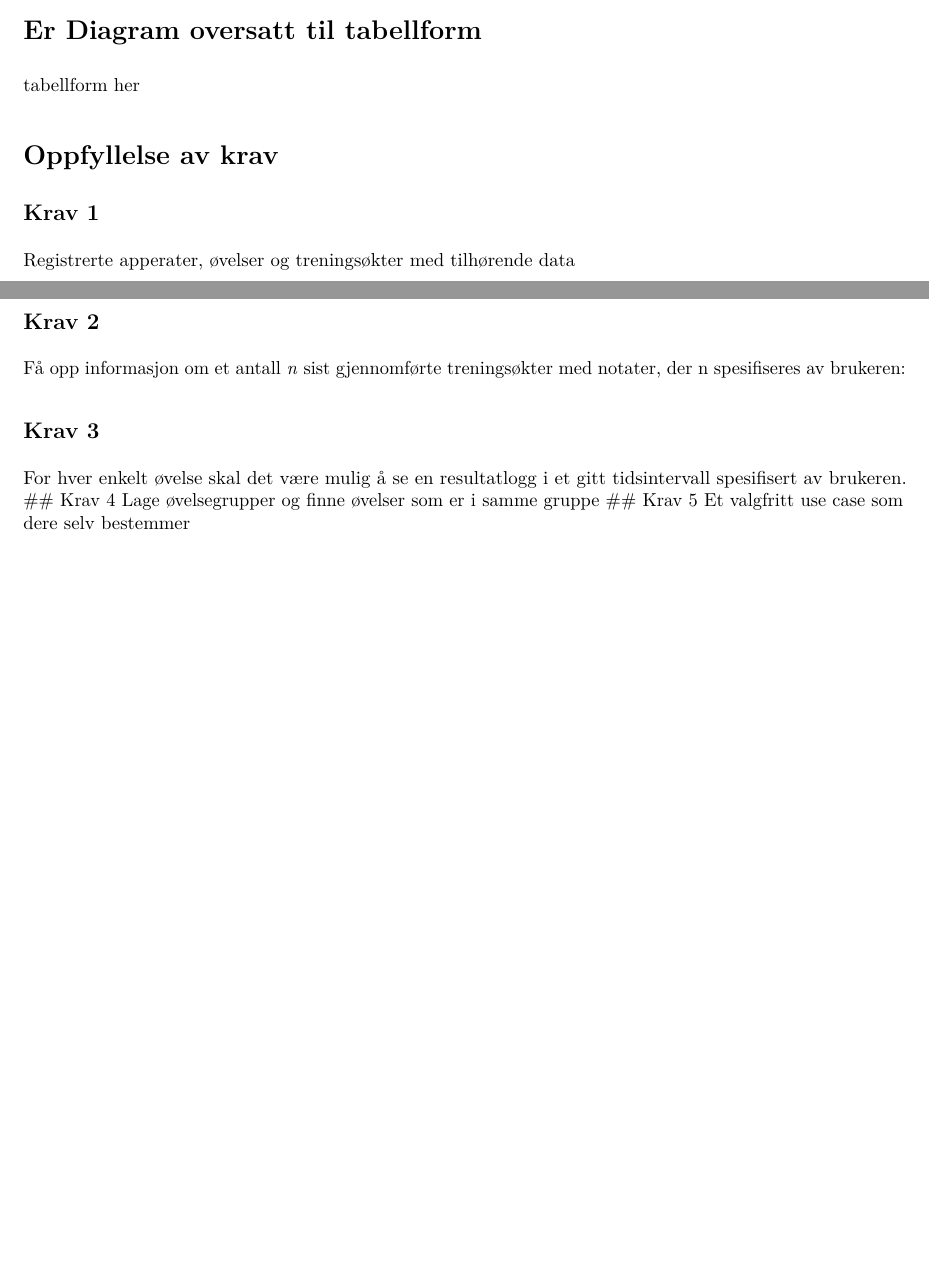
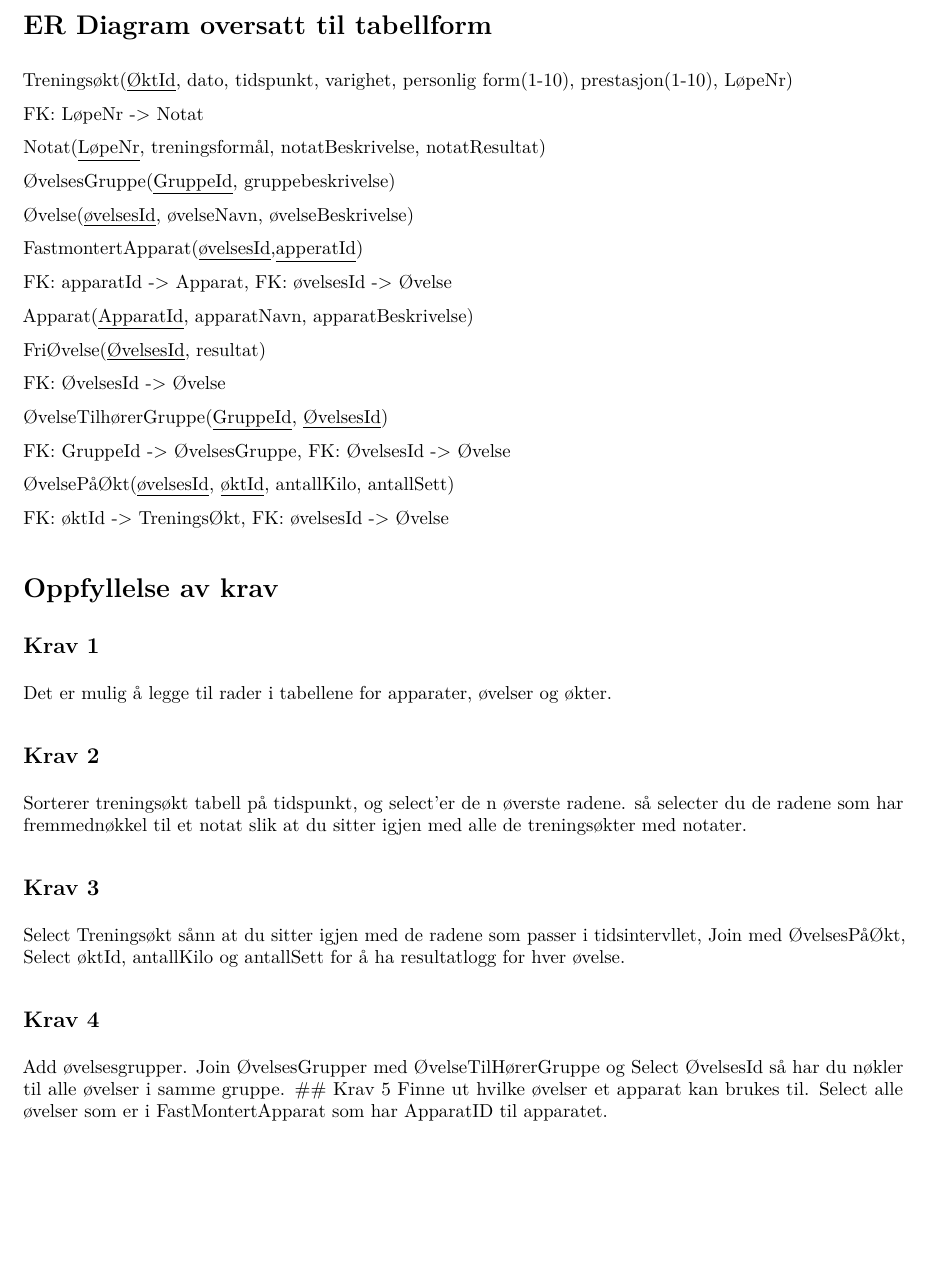
Before and after one commit to Kennethgab/Database-prosjekt, an R Markdown document (innlevering1.rmd): two parts of pages 1 and 2 of 2 before the commit and part of page 2 of 2 after it, the two joined at a grey line, cut so that both start at the same text, the shorter picture padded with empty space. The pictures show the output file innlevering1.pdf that the author committed with the source.

Commit message:
revidert pdf

```diff
--- a/innlevering1.rmd
+++ b/innlevering1.rmd
@@ -10,21 +10,52 @@ output: pdf_document
 \includegraphics[width=1\textwidth]{C:/Repositories/Database-Prosjekt/diagrammer/ER_del_1.png}
 \caption{ER Diagram}
 \end{figure}
+\newpage
+# ER Diagram oversatt til tabellform
 
-# Er Diagram oversatt til tabellform
-tabellform her
+Treningsøkt(\underline{ØktId}, dato, tidspunkt, varighet, personlig form(1-10), prestasjon(1-10), LøpeNr)
+
+FK: LøpeNr -> Notat
+
+Notat(\underline{LøpeNr}, treningsformål, notatBeskrivelse, notatResultat)
+
+ØvelsesGruppe(\underline{GruppeId}, gruppebeskrivelse)
+
+Øvelse(\underline{øvelsesId}, øvelseNavn, øvelseBeskrivelse)
+
+FastmontertApparat(\underline{øvelsesId},\underline{apperatId})
+
+FK: apparatId -> Apparat, FK: øvelsesId -> Øvelse
+
+Apparat(\underline{ApparatId}, apparatNavn, apparatBeskrivelse)
+
+FriØvelse(\underline{ØvelsesId}, resultat)
+
+FK: ØvelsesId -> Øvelse
+
+ØvelseTilhørerGruppe(\underline{GruppeId}, \underline{ØvelsesId})
+
+FK: GruppeId -> ØvelsesGruppe, FK: ØvelsesId -> Øvelse
+
+ØvelsePåØkt(\underline{øvelsesId}, \underline{øktId}, antallKilo, antallSett)
+
+FK: øktId -> TreningsØkt, FK: øvelsesId -> Øvelse
 
 # Oppfyllelse av krav
 
 ## Krav 1
-Registrerte apperater, øvelser og treningsøkter med tilhørende data
+
+Det er mulig å legge til rader i tabellene for apparater, øvelser og økter.
 
 ## Krav 2
-Få opp informasjon om et antall *n* sist gjennomførte treningsøkter med notater, der n spesifiseres av brukeren:
+Sorterer treningsøkt tabell på tidspunkt, og select'er de n øverste radene. så selecter du de radene som har fremmednøkkel til et notat slik at du sitter igjen med alle de treningsøkter med notater.
 
 ## Krav 3
-For hver enkelt øvelse skal det være mulig å se en resultatlogg i et gitt tidsintervall spesifisert av brukeren.
+Select Treningsøkt sånn at du sitter igjen med de radene som passer i tidsintervllet, Join med ØvelsesPåØkt, Select øktId, antallKilo og antallSett for å ha resultatlogg for hver øvelse.
+
 ## Krav 4
-Lage øvelsegrupper og finne øvelser som er i samme gruppe
+Add øvelsesgrupper. Join ØvelsesGrupper med ØvelseTilHørerGruppe og Select ØvelsesId så har du nøkler til alle øvelser i samme gruppe.
+
 ## Krav 5
-Et valgfritt use case som dere selv bestemmer
+Finne ut hvilke øvelser et apparat kan brukes til.
+Select alle øvelser som er i FastMontertApparat som har ApparatID til apparatet.
```
Also changed, not shown: innlevering1.pdf, innlevering1.rmd (2 more changed lines).
